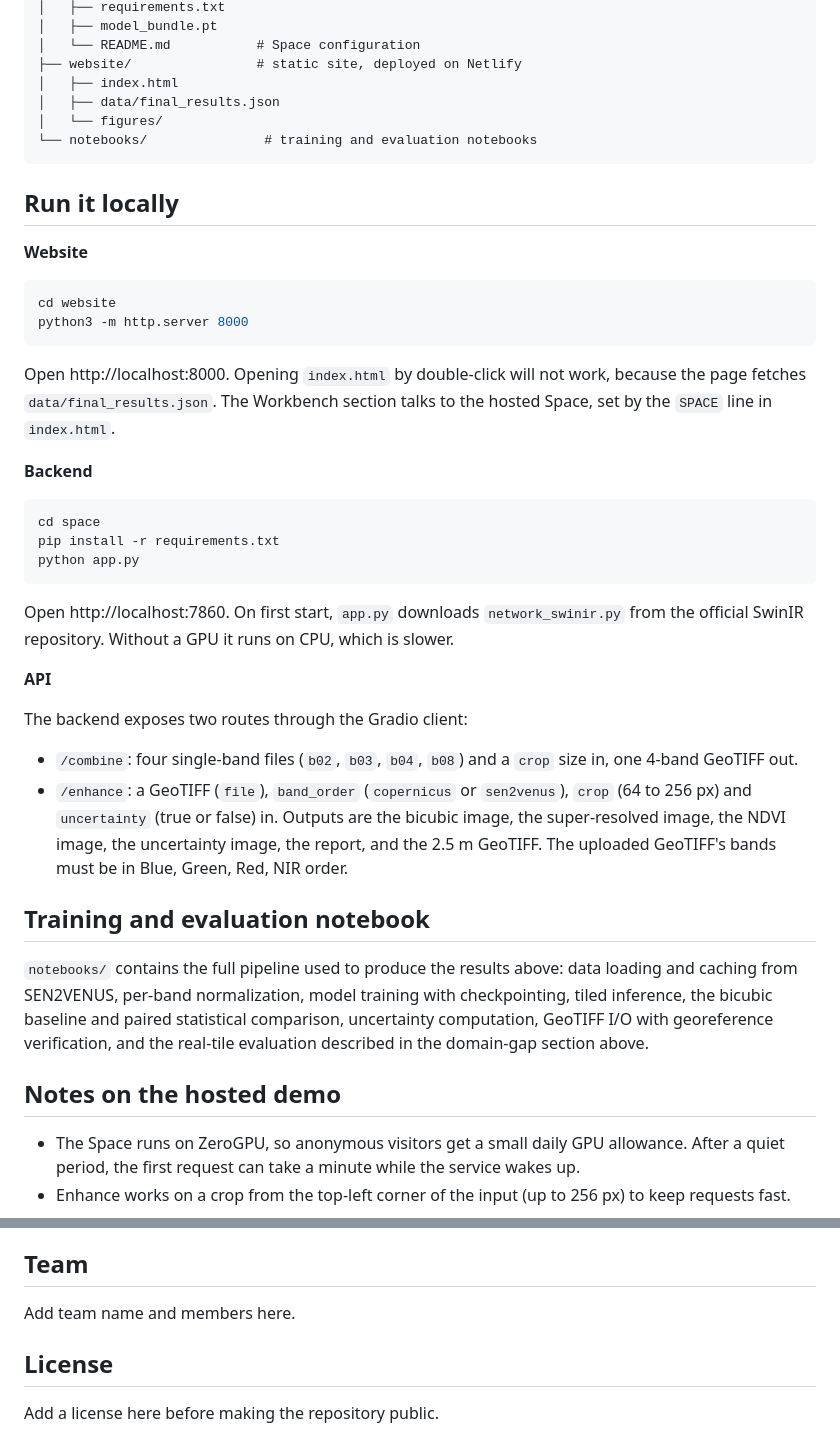
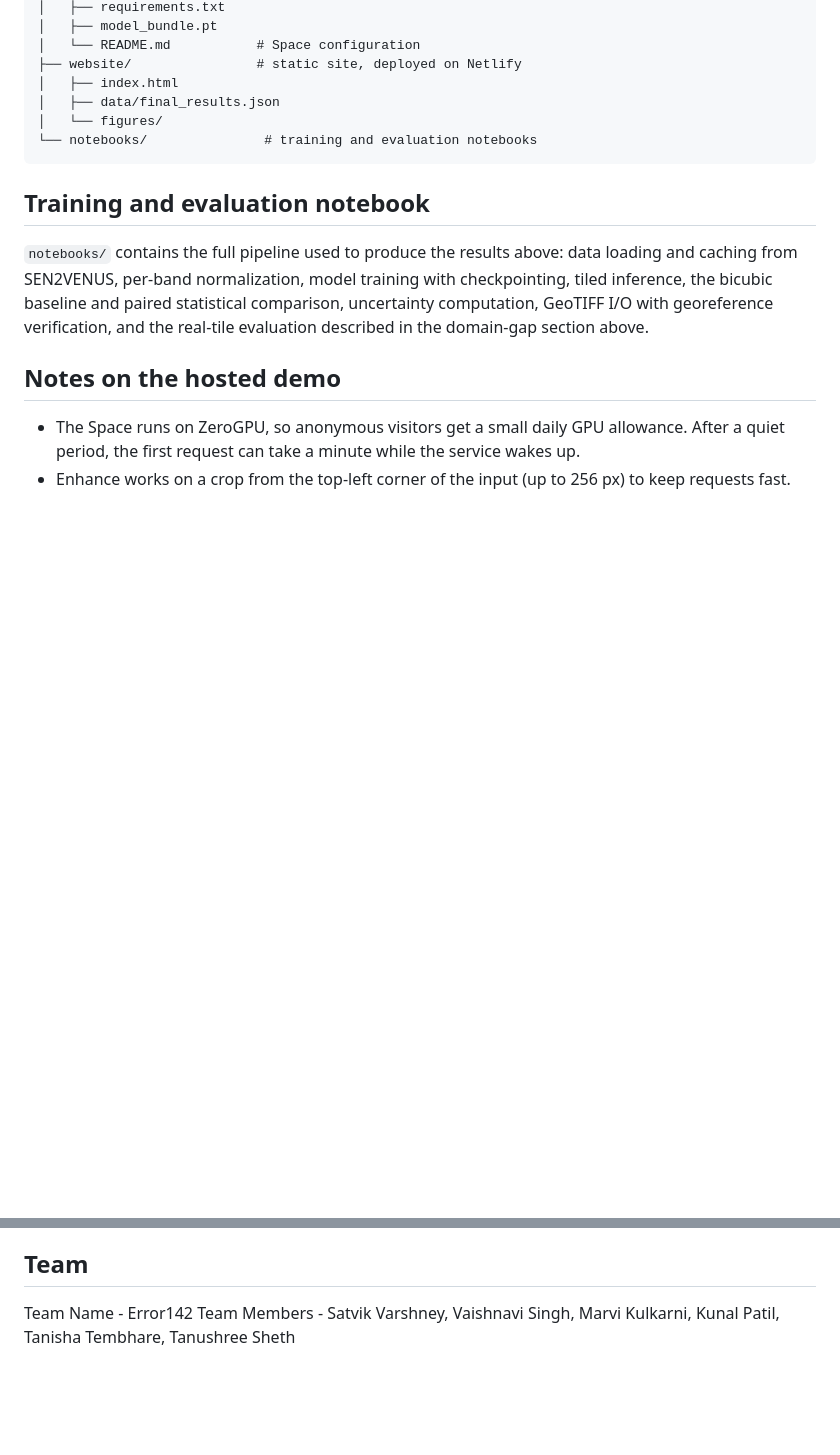
Before and after one commit to Kunal-Patil-098/SIH-142-Repo, a Markdown page: README (3).md, 2 parts joined by grey strips. Drawn GitHub-style; blank space fills up the shorter version.

````diff
--- a/README (3).md
+++ b/README (3).md
@@ -72,34 +70,6 @@ We diagnosed this as a genuine radiometric domain gap between the SEN2VENUS trai
 └── notebooks/               # training and evaluation notebooks
 ```
 
-## Run it locally
-
-**Website**
-
-```bash
-cd website
-python3 -m http.server 8000
-```
-
-Open http://localhost:8000. Opening `index.html` by double-click will not work, because the page fetches `data/final_results.json`. The Workbench section talks to the hosted Space, set by the `SPACE` line in `index.html`.
-
-**Backend**
-
-```bash
-cd space
-pip install -r requirements.txt
-python app.py
-```
-
-Open http://localhost:7860. On first start, `app.py` downloads `network_swinir.py` from the official SwinIR repository. Without a GPU it runs on CPU, which is slower.
-
-**API**
-
-The backend exposes two routes through the Gradio client:
-
-- `/combine`: four single-band files (`b02`, `b03`, `b04`, `b08`) and a `crop` size in, one 4-band GeoTIFF out.
-- `/enhance`: a GeoTIFF (`file`), `band_order` (`copernicus` or `sen2venus`), `crop` (64 to 256 px) and `uncertainty` (true or false) in. Outputs are the bicubic image, the super-resolved image, the NDVI image, the uncertainty image, the report, and the 2.5 m GeoTIFF. The uploaded GeoTIFF's bands must be in Blue, Green, Red, NIR order.
-
 ## Training and evaluation notebook
 
 `notebooks/` contains the full pipeline used to produce the results above: data loading and caching from SEN2VENUS, per-band normalization, model training with checkpointing, tiled inference, the bicubic baseline and paired statistical comparison, uncertainty computation, GeoTIFF I/O with georeference verification, and the real-tile evaluation described in the domain-gap section above.
@@ -117,8 +87,5 @@ The backend exposes two routes through the Gradio client:
 
 ## Team
 
-Add team name and members here.
-
-## License
-
-Add a license here before making the repository public.
+Team Name - Error142
+Team Members - Satvik Varshney, Vaishnavi Singh, Marvi Kulkarni, Kunal Patil, Tanisha Tembhare, Tanushree Sheth
````
Also changed, not shown: other parts of README (3).md (+8 -10 lines).
